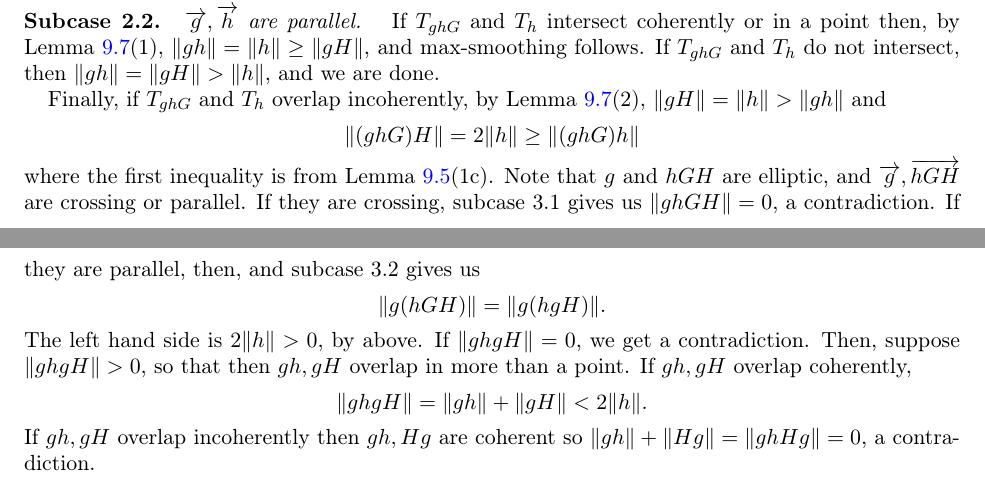
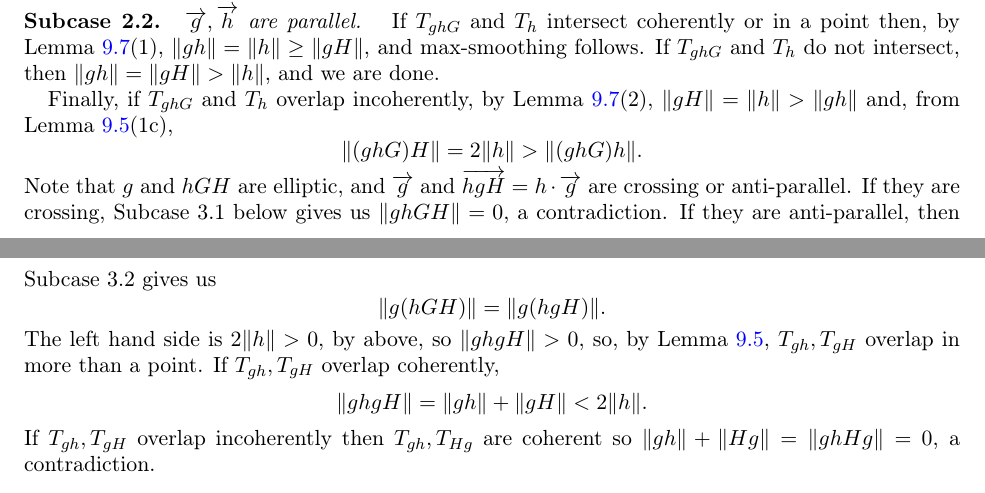
Before and after one commit to dpthurst/Currents-and-intersections, a LaTeX paper (Intersections.tex, which reads skora.tex): two parts of pages 74 and 75 of 95, joined at a grey line, cut so that both start at the same text. Compiled offline with pdfLaTeX.

Commit message:
Joint edits

```diff
--- a/skora.tex
+++ b/skora.tex
@@ -572,25 +572,27 @@ If $T_{ghG}$ and $T_{h}$ intersect coherently or in a
 point then, by Lemma~\ref{lem:pau_ell_hyp}(1), $\| gh \| = \|h\| \geq \|gH\|$, and max-smoothing follows.
 If $T_{ghG}$ and $T_{h}$ do not intersect, then $\|gh\|=\|gH\| > \|h\|$, and we are done.
 
-Finally, if $T_{ghG}$ and $T_{h}$ overlap incoherently, by Lemma~\ref{lem:pau_ell_hyp}(2), $\|gH\| = \|h\| > \|gh\|$ and
+Finally, if $T_{ghG}$ and $T_{h}$ overlap incoherently, by
+Lemma~\ref{lem:pau_ell_hyp}(2), $\|gH\| = \|h\| > \|gh\|$ and, from
+Lemma~\ref{lem:foundation_trees}(1c),
 \[
-\|(ghG)H\|=2\|h\| \geq \|(ghG)h\|
+\|(ghG)H\|=2\|h\| > \|(ghG)h\|.
 \]
-where the first inequality is from
-Lemma~\ref{lem:foundation_trees}(1c).
-Note that $g$ and $hGH$ are elliptic, and $\ora{g},\ora{hGH}$ are crossing or parallel. If they are crossing, subcase 3.1 gives us
+Note that $g$ and $hGH$ are elliptic, and $\ora{g}$ and $\ora{hgH} = h
+\cdot \ora{g}$ are
+crossing or anti-parallel. If they are crossing, Subcase 3.1 below gives us
 $\|ghGH\|=0$, a contradiction.
-If they are parallel, then, and subcase 3.2 gives us
+If they are anti-parallel, then Subcase 3.2 gives us
 \[
 \|g(hGH)\| = \|g(hgH)\|.
 \]
-The left hand side is $2\|h\|>0$, by above.
-If $\|ghgH\|=0$, we get a contradiction. Then, suppose $\|ghgH\|>0$, so that then $gh, gH$ overlap in more than a point.
- If $gh,gH$ overlap coherently,
+The left hand side is $2\|h\|>0$, by above, so $\|ghgH\|>0$, so, by
+Lemma~\ref{lem:foundation_trees}, $T_{gh}, T_{gH}$ overlap in more than a point.
+ If $T_{gh},T_{gH}$ overlap coherently,
 \[
 \|ghgH\| =\| gh\| + \|gH\| < 2\|h\|.
 \]
-If $gh,gH$ overlap incoherently then $gh,Hg$ are coherent
+If $T_{gh},T_{gH}$ overlap incoherently then $T_{gh},T_{Hg}$ are coherent
 so $\|gh\|+\|Hg\|=\|ghHg\|=0$, a contradiction.
 
 \begin{case}
```
